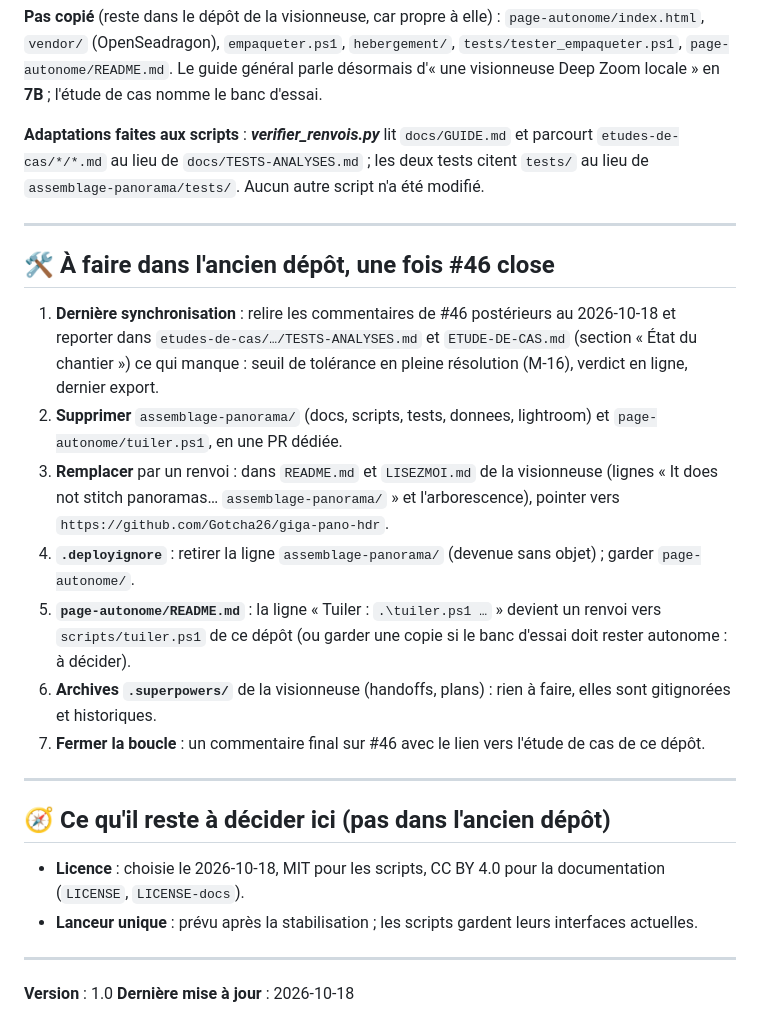
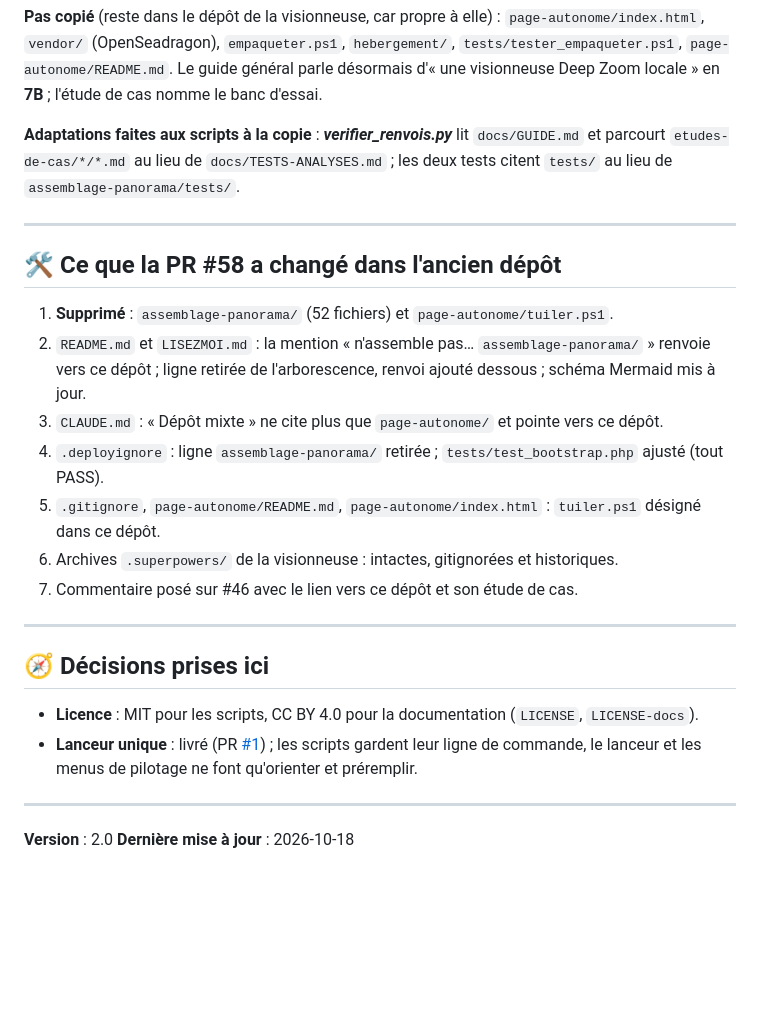
Before and after one commit to Gotcha26/giga-pano-hdr, a Markdown page: docs/NETTOYAGE-ancien-depot.md, the part around one of its changes. Drawn GitHub-style; blank space fills up the shorter version.

Commit message:
docs: nettoyage de l'ancien dépôt effectué (PR #58 de la visionneuse)
Co-Authored-By: Claude Fable 5.1 <noreply@anthropic.com>

```diff
--- a/docs/NETTOYAGE-ancien-depot.md
+++ b/docs/NETTOYAGE-ancien-depot.md
@@ -28,28 +21,28 @@ Le dossier `assemblage-panorama/` du dépôt privé de la visionneuse (`Gotcha26
 
 **Pas copié** (reste dans le dépôt de la visionneuse, car propre à elle) : `page-autonome/index.html`, `vendor/` (OpenSeadragon), `empaqueter.ps1`, `hebergement/`, `tests/tester_empaqueter.ps1`, `page-autonome/README.md`. Le guide général parle désormais d'« une visionneuse Deep Zoom locale » en **7B** ; l'étude de cas nomme le banc d'essai.
 
-**Adaptations faites aux scripts** : ***verifier_renvois.py*** lit `docs/GUIDE.md` et parcourt `etudes-de-cas/*/*.md` au lieu de `docs/TESTS-ANALYSES.md` ; les deux tests citent `tests/` au lieu de `assemblage-panorama/tests/`. Aucun autre script n'a été modifié.
+**Adaptations faites aux scripts à la copie** : ***verifier_renvois.py*** lit `docs/GUIDE.md` et parcourt `etudes-de-cas/*/*.md` au lieu de `docs/TESTS-ANALYSES.md` ; les deux tests citent `tests/` au lieu de `assemblage-panorama/tests/`.
 
 ---
 
-## 🛠️ À faire dans l'ancien dépôt, une fois #46 close
+## 🛠️ Ce que la PR #58 a changé dans l'ancien dépôt
 
-1. **Dernière synchronisation** : relire les commentaires de #46 postérieurs au 2026-10-18 et reporter dans `etudes-de-cas/…/TESTS-ANALYSES.md` et `ETUDE-DE-CAS.md` (section « État du chantier ») ce qui manque : seuil de tolérance en pleine résolution (M-16), verdict en ligne, dernier export.
-2. **Supprimer** `assemblage-panorama/` (docs, scripts, tests, donnees, lightroom) et `page-autonome/tuiler.ps1`, en une PR dédiée.
-3. **Remplacer** par un renvoi : dans `README.md` et `LISEZMOI.md` de la visionneuse (lignes « It does not stitch panoramas… `assemblage-panorama/` » et l'arborescence), pointer vers `https://github.com/Gotcha26/giga-pano-hdr`.
-4. **`.deployignore`** : retirer la ligne `assemblage-panorama/` (devenue sans objet) ; garder `page-autonome/`.
-5. **`page-autonome/README.md`** : la ligne « Tuiler : `.\tuiler.ps1 …` » devient un renvoi vers `scripts/tuiler.ps1` de ce dépôt (ou garder une copie si le banc d'essai doit rester autonome : à décider).
-6. **Archives `.superpowers/`** de la visionneuse (handoffs, plans) : rien à faire, elles sont gitignorées et historiques.
-7. **Fermer la boucle** : un commentaire final sur #46 avec le lien vers l'étude de cas de ce dépôt.
+1. **Supprimé** : `assemblage-panorama/` (52 fichiers) et `page-autonome/tuiler.ps1`.
+2. `README.md` et `LISEZMOI.md` : la mention « n'assemble pas… `assemblage-panorama/` » renvoie vers ce dépôt ; ligne retirée de l'arborescence, renvoi ajouté dessous ; schéma Mermaid mis à jour.
+3. `CLAUDE.md` : « Dépôt mixte » ne cite plus que `page-autonome/` et pointe vers ce dépôt.
+4. `.deployignore` : ligne `assemblage-panorama/` retirée ; `tests/test_bootstrap.php` ajusté (tout PASS).
+5. `.gitignore`, `page-autonome/README.md`, `page-autonome/index.html` : `tuiler.ps1` désigné dans ce dépôt.
+6. Archives `.superpowers/` de la visionneuse : intactes, gitignorées et historiques.
+7. Commentaire posé sur #46 avec le lien vers ce dépôt et son étude de cas.
 
 ---
 
-## 🧭 Ce qu'il reste à décider ici (pas dans l'ancien dépôt)
+## 🧭 Décisions prises ici
 
-- **Licence** : choisie le 2026-10-18, MIT pour les scripts, CC BY 4.0 pour la documentation (`LICENSE`, `LICENSE-docs`).
-- **Lanceur unique** : prévu après la stabilisation ; les scripts gardent leurs interfaces actuelles.
+- **Licence** : MIT pour les scripts, CC BY 4.0 pour la documentation (`LICENSE`, `LICENSE-docs`).
+- **Lanceur unique** : livré (PR [#1](https://github.com/Gotcha26/giga-pano-hdr/pull/1)) ; les scripts gardent leur ligne de commande, le lanceur et les menus de pilotage ne font qu'orienter et préremplir.
 
 ---
 
-**Version** : 1.0
+**Version** : 2.0
 **Dernière mise à jour** : 2026-10-18
```
Also changed, not shown: other parts of docs/NETTOYAGE-ancien-depot.md (+7 -14 lines).
